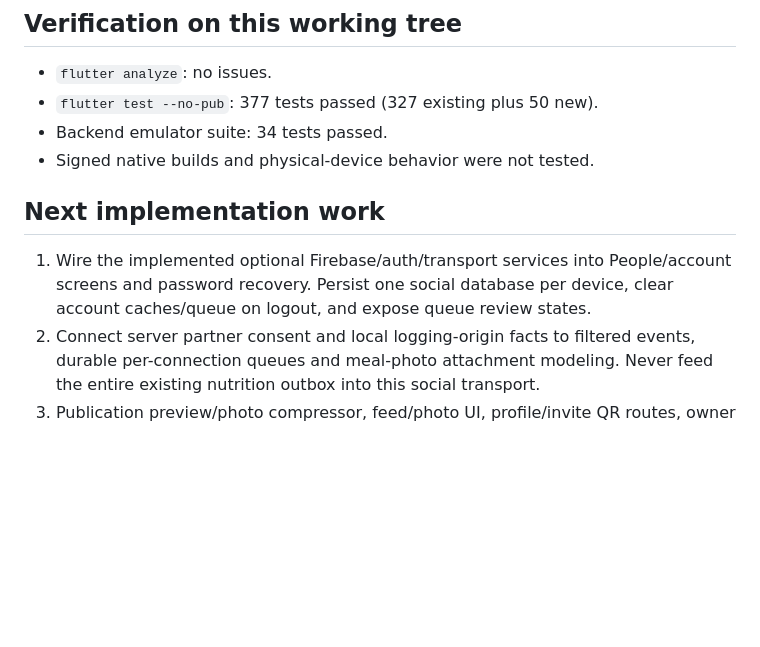
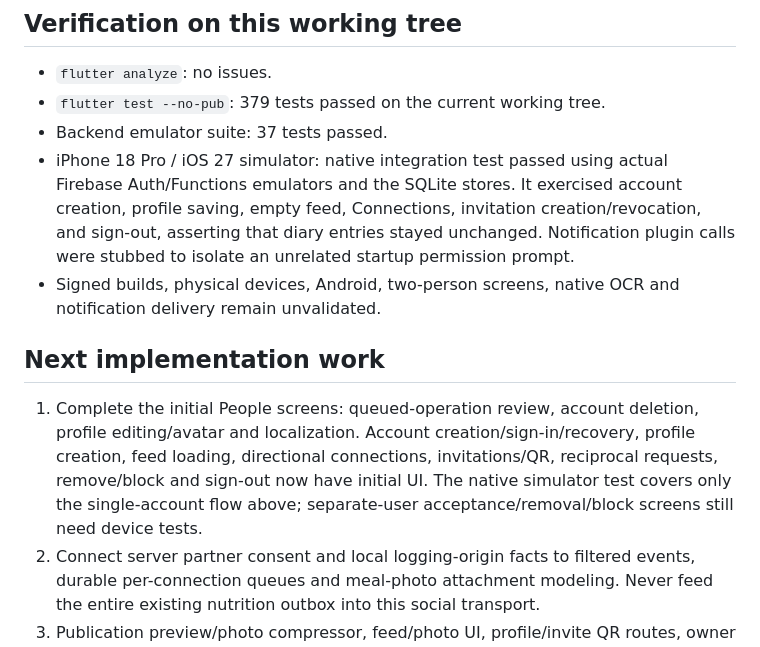
Before and after one commit to DerMoha/Sophis, a Markdown page: docs/social-backend-spike.md, the part around one of its changes. Rendered like a GitHub page; blank space fills up the shorter version.

```diff
--- a/docs/social-backend-spike.md
+++ b/docs/social-backend-spike.md
@@ -198,15 +198,24 @@ Firestore job-created trigger; Auth is deleted only after hosted data cleanup.
 ## Verification on this working tree
 
 - `flutter analyze`: no issues.
-- `flutter test --no-pub`: 377 tests passed (327 existing plus 50 new).
-- Backend emulator suite: 34 tests passed.
-- Signed native builds and physical-device behavior were not tested.
+- `flutter test --no-pub`: 379 tests passed on the current working tree.
+- Backend emulator suite: 37 tests passed.
+- iPhone 18 Pro / iOS 27 simulator: native integration test passed using actual
+  Firebase Auth/Functions emulators and the SQLite stores. It exercised account
+  creation, profile saving, empty feed, Connections, invitation creation/revocation,
+  and sign-out, asserting that diary entries stayed unchanged. Notification plugin
+  calls were stubbed to isolate an unrelated startup permission prompt.
+- Signed builds, physical devices, Android, two-person screens, native OCR and
+  notification delivery remain unvalidated.
 
 ## Next implementation work
 
-1. Wire the implemented optional Firebase/auth/transport services into
-   People/account screens and password recovery. Persist one social database per
-   device, clear account caches/queue on logout, and expose queue review states.
+1. Complete the initial People screens: queued-operation review, account deletion,
+   profile editing/avatar and localization. Account creation/sign-in/recovery,
+   profile creation, feed loading, directional connections, invitations/QR,
+   reciprocal requests, remove/block and sign-out now have initial UI. The native
+   simulator test covers only the single-account flow above; separate-user
+   acceptance/removal/block screens still need device tests.
 2. Connect server partner consent and local logging-origin facts to filtered
    events, durable per-connection queues and meal-photo attachment modeling.
    Never feed the entire existing nutrition outbox into this social transport.
```
Also changed, not shown: other parts of docs/social-backend-spike.md (+48 -0 lines).
